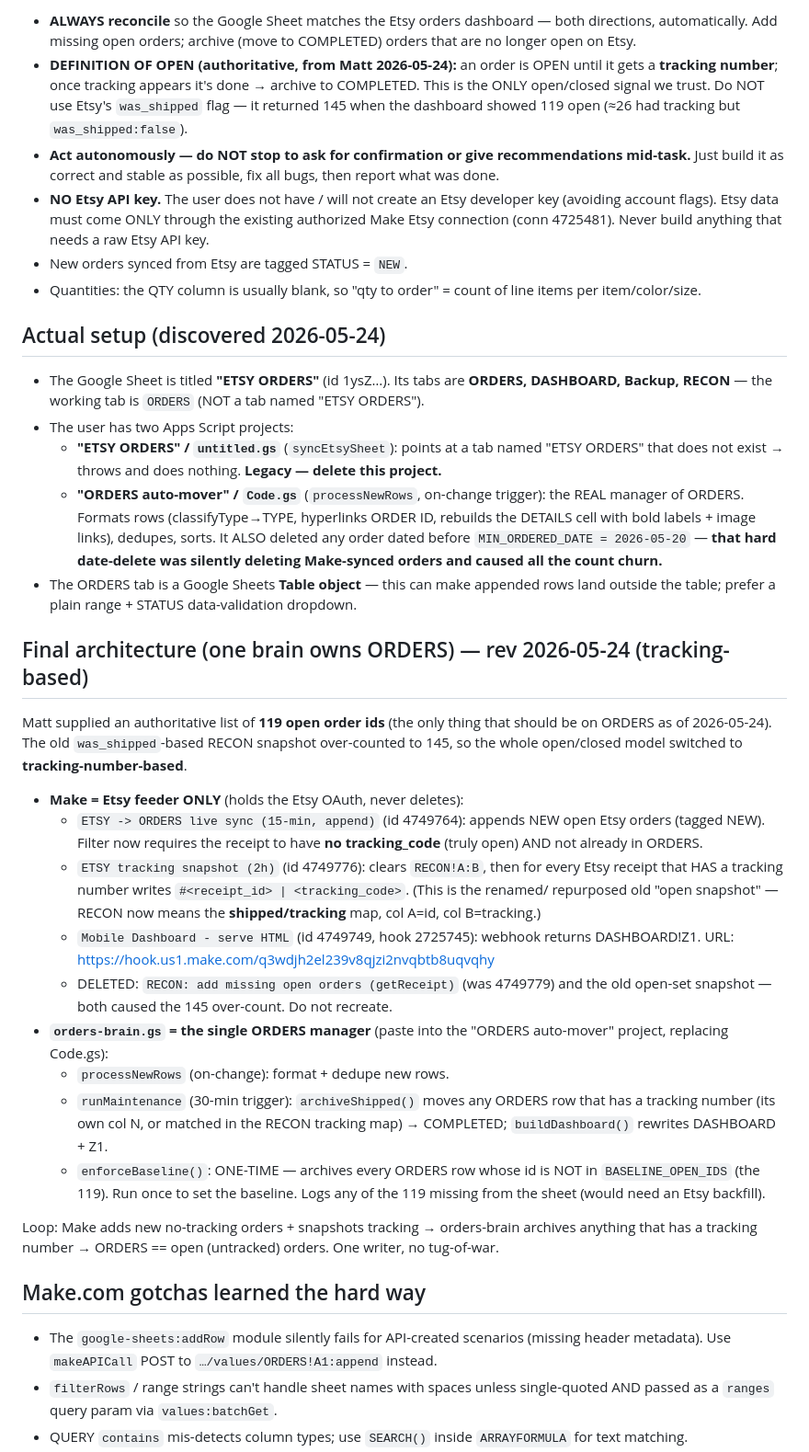
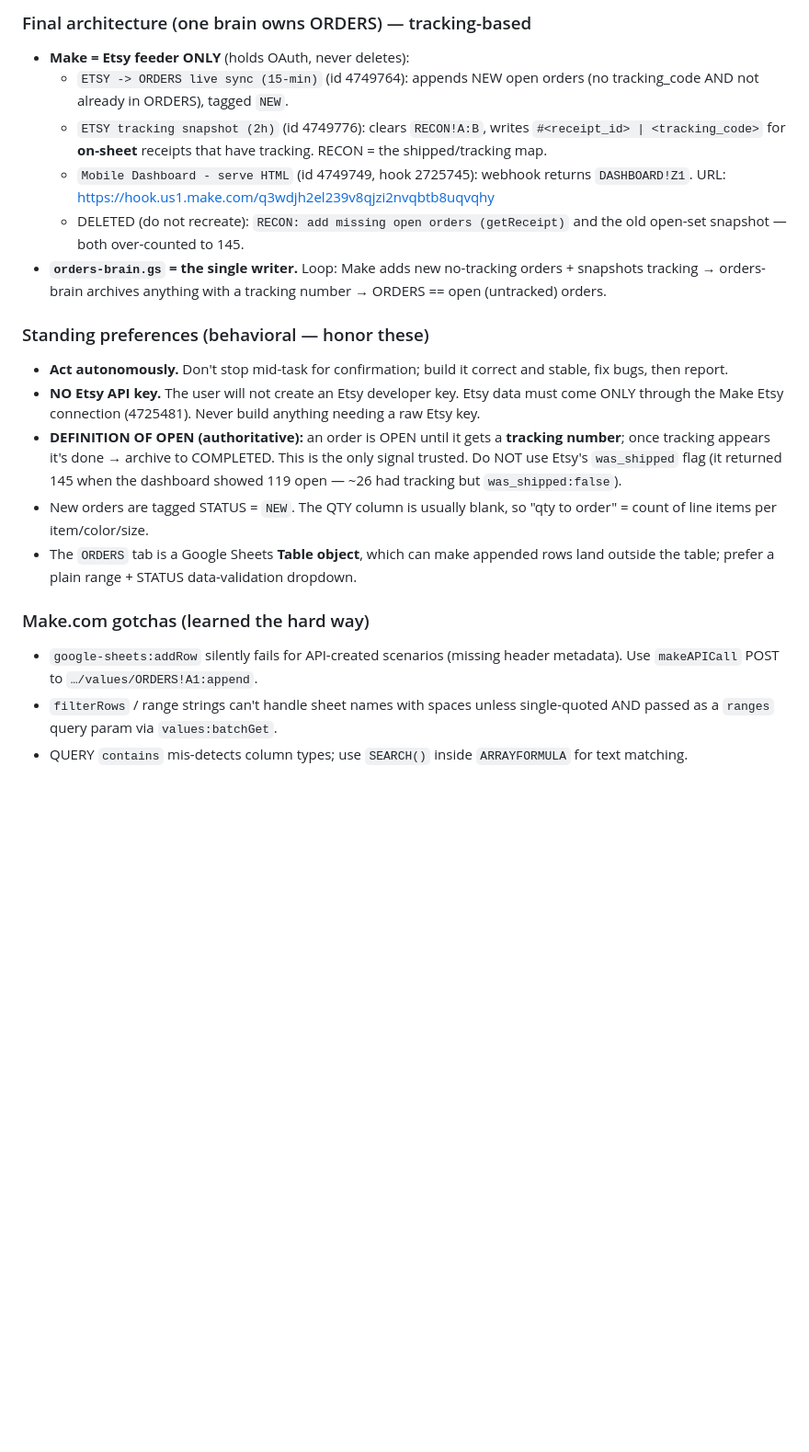
Before and after one commit to apparelhotline/pricesheet, a Markdown page: CLAUDE.md, the part around one of its changes. Shown at 92% size. GitHub-like rendering; blank space fills up the shorter version.

```diff
--- a/CLAUDE.md
+++ b/CLAUDE.md
@@ -15,62 +49,20 @@ This repo backs an Etsy order-management workflow built on **Make.com + a Google
 
-- **ALWAYS reconcile** so the Google Sheet matches the Etsy orders dashboard — both directions, automatically. Add missing open orders; archive (move to COMPLETED) orders that are no longer open on Etsy.
-- **DEFINITION OF OPEN (authoritative, from Matt 2026-05-24):** an order is OPEN until it gets a
-  **tracking number**; once tracking appears it's done → archive to COMPLETED. This is the ONLY
-  open/closed signal we trust. Do NOT use Etsy's `was_shipped` flag — it returned 145 when the
-  dashboard showed 119 open (≈26 had tracking but `was_shipped:false`).
-- **Act autonomously — do NOT stop to ask for confirmation or give recommendations mid-task.** Just build it as correct and stable as possible, fix all bugs, then report what was done.
-- **NO Etsy API key.** The user does not have / will not create an Etsy developer key (avoiding account flags). Etsy data must come ONLY through the existing authorized Make Etsy connection (conn 4725481). Never build anything that needs a raw Etsy API key.
-- New orders synced from Etsy are tagged STATUS = `NEW`.
-- Quantities: the QTY column is usually blank, so "qty to order" = count of line items per item/color/size.
+### Final architecture (one brain owns ORDERS) — tracking-based
+- **Make = Etsy feeder ONLY** (holds OAuth, never deletes):
+  - `ETSY -> ORDERS live sync (15-min)` (id 4749764): appends NEW open orders (no tracking_code AND not already in ORDERS), tagged `NEW`.
+  - `ETSY tracking snapshot (2h)` (id 4749776): clears `RECON!A:B`, writes `#<receipt_id> | <tracking_code>` for **on-sheet** receipts that have tracking. RECON = the shipped/tracking map.
+  - `Mobile Dashboard - serve HTML` (id 4749749, hook 2725745): webhook returns `DASHBOARD!Z1`. URL: https://hook.us1.make.com/q3wdjh2el239v8qjzi2nvqbtb8uqvqhy
+  - DELETED (do not recreate): `RECON: add missing open orders (getReceipt)` and the old open-set snapshot — both over-counted to 145.
+- **`orders-brain.gs` = the single writer.** Loop: Make adds new no-tracking orders + snapshots tracking → orders-brain archives anything with a tracking number → ORDERS == open (untracked) orders.
 
-## Actual setup (discovered 2026-05-24)
+### Standing preferences (behavioral — honor these)
+- **Act autonomously.** Don't stop mid-task for confirmation; build it correct and stable, fix bugs, then report.
+- **NO Etsy API key.** The user will not create an Etsy developer key. Etsy data must come ONLY through the Make Etsy connection (4725481). Never build anything needing a raw Etsy key.
+- **DEFINITION OF OPEN (authoritative):** an order is OPEN until it gets a **tracking number**; once tracking appears it's done → archive to COMPLETED. This is the only signal trusted. Do NOT use Etsy's `was_shipped` flag (it returned 145 when the dashboard showed 119 open — ~26 had tracking but `was_shipped:false`).
+- New orders are tagged STATUS = `NEW`. The QTY column is usually blank, so "qty to order" = count of line items per item/color/size.
+- The `ORDERS` tab is a Google Sheets **Table object**, which can make appended rows land outside the table; prefer a plain range + STATUS data-validation dropdown.
 
-- The Google Sheet is titled **"ETSY ORDERS"** (id 1ysZ…). Its tabs are **ORDERS,
-  DASHBOARD, Backup, RECON** — the working tab is `ORDERS` (NOT a tab named "ETSY ORDERS").
-- The user has two Apps Script projects:
-  - **"ETSY ORDERS" / `untitled.gs`** (`syncEtsySheet`): points at a tab named "ETSY ORDERS"
-    that does not exist → throws and does nothing. **Legacy — delete this project.**
-  - **"ORDERS auto-mover" / `Code.gs`** (`processNewRows`, on-change trigger): the REAL
-    manager of ORDERS. Formats rows (classifyType→TYPE, hyperlinks ORDER ID, rebuilds the
-    DETAILS cell with bold labels + image links), dedupes, sorts. It ALSO deleted any order
-    dated before `MIN_ORDERED_DATE = 2026-05-20` — **that hard date-delete was silently
-    deleting Make-synced orders and caused all the count churn.**
-- The ORDERS tab is a Google Sheets **Table object** — this can make appended rows land
-  outside the table; prefer a plain range + STATUS data-validation dropdown.
-
-## Final architecture (one brain owns ORDERS) — rev 2026-05-24 (tracking-based)
-
-Matt supplied an authoritative list of **119 open order ids** (the only thing that should be
-on ORDERS as of 2026-05-24). The old `was_shipped`-based RECON snapshot over-counted to 145,
-so the whole open/closed model switched to **tracking-number-based**.
-
-- **Make = Etsy feeder ONLY** (holds the Etsy OAuth, never deletes):
-  - `ETSY -> ORDERS live sync (15-min, append)` (id 4749764): appends NEW open Etsy orders
-    (tagged NEW). Filter now requires the receipt to have **no tracking_code** (truly open)
-    AND not already in ORDERS.
-  - `ETSY tracking snapshot (2h)` (id 4749776): clears `RECON!A:B`, then for every Etsy receipt
-    that HAS a tracking number writes `#<receipt_id> | <tracking_code>`. (This is the renamed/
-    repurposed old "open snapshot" — RECON now means the **shipped/tracking** map, col A=id,
-    col B=tracking.)
-  - `Mobile Dashboard - serve HTML` (id 4749749, hook 2725745): webhook returns DASHBOARD!Z1.
-    URL: https://hook.us1.make.com/q3wdjh2el239v8qjzi2nvqbtb8uqvqhy
-  - DELETED: `RECON: add missing open orders (getReceipt)` (was 4749779) and the old open-set
-    snapshot — both caused the 145 over-count. Do not recreate.
-- **`orders-brain.gs` = the single ORDERS manager** (paste into the "ORDERS auto-mover"
-  project, replacing Code.gs):
-  - `processNewRows` (on-change): format + dedupe new rows.
-  - `runMaintenance` (30-min trigger): `archiveShipped()` moves any ORDERS row that has a
-    tracking number (its own col N, or matched in the RECON tracking map) → COMPLETED;
-    `buildDashboard()` rewrites DASHBOARD + Z1.
-  - `enforceBaseline()`: ONE-TIME — archives every ORDERS row whose id is NOT in
-    `BASELINE_OPEN_IDS` (the 119). Run once to set the baseline. Logs any of the 119 missing
-    from the sheet (would need an Etsy backfill).
-
-Loop: Make adds new no-tracking orders + snapshots tracking → orders-brain archives anything
-that has a tracking number → ORDERS == open (untracked) orders. One writer, no tug-of-war.
-
-## Make.com gotchas learned the hard way
-
-- The `google-sheets:addRow` module silently fails for API-created scenarios (missing header metadata). Use `makeAPICall` POST to `…/values/ORDERS!A1:append` instead.
+### Make.com gotchas (learned the hard way)
+- `google-sheets:addRow` silently fails for API-created scenarios (missing header metadata). Use `makeAPICall` POST to `…/values/ORDERS!A1:append`.
 - `filterRows` / range strings can't handle sheet names with spaces unless single-quoted AND passed as a `ranges` query param via `values:batchGet`.
 - QUERY `contains` mis-detects column types; use `SEARCH()` inside `ARRAYFORMULA` for text matching.
```
Also changed, not shown: other parts of CLAUDE.md (+52 -22 lines).
